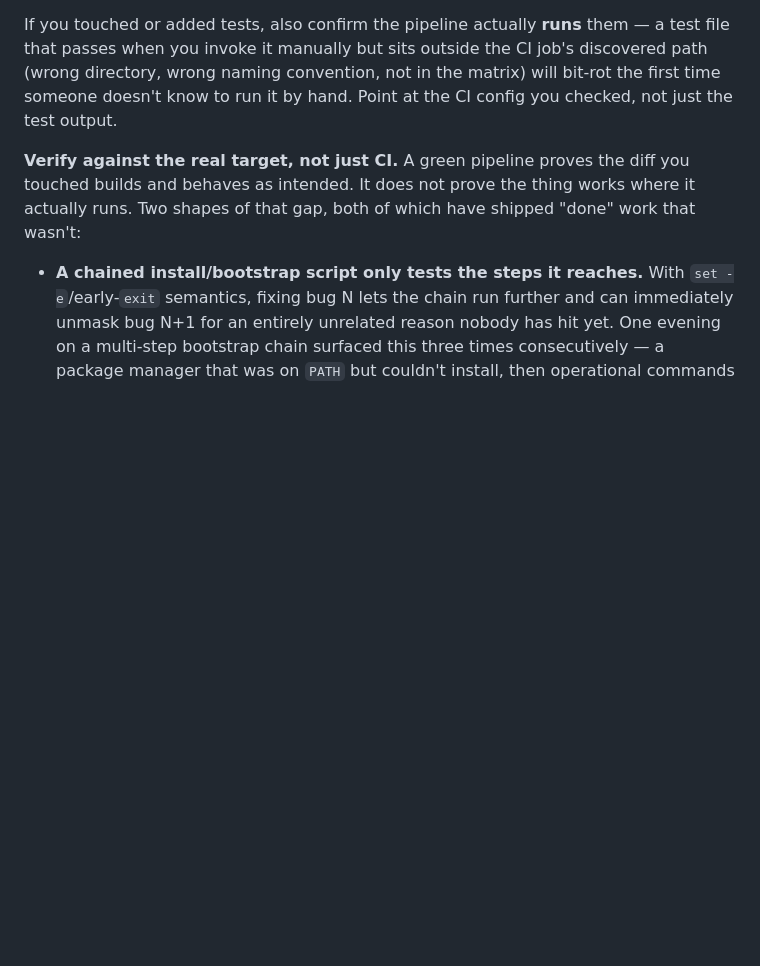
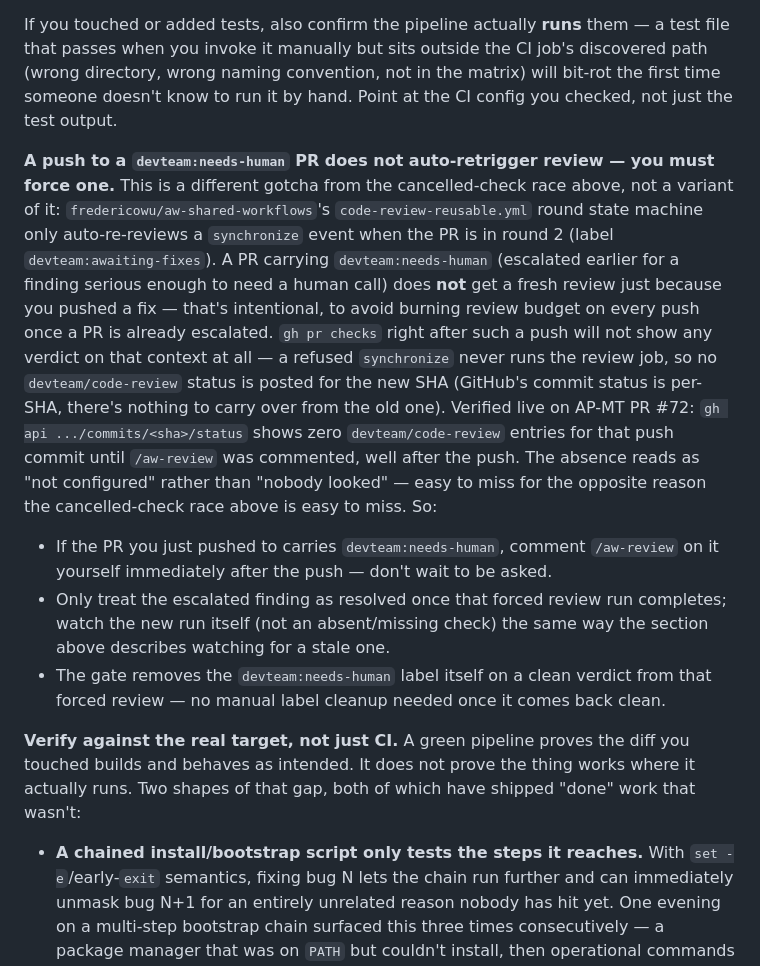
Before and after one commit to tekflox/aw-app-agents-platform-runners, a Markdown page: skills/aw-agent-coder/SKILL.md, the part around the change. GitHub-like rendering; blank space fills up the shorter version.

Commit message:
docs(skill): aw-agent-coder — needs-human push doesn't auto-retrigger review (#47)
* docs(skill): aw-agent-coder — needs-human push doesn't auto-retrigger review

A coder pushed a fix to a devteam:needs-human PR and nearly trusted a
stale `gh pr checks` pass carried over from the prior commit, because the
shared review gate only auto-re-reviews a synchronize on round 2
(awaiting-fixes), never on needs-human — an explicit /aw-review comment
is required. Document the mechanism and the required /aw-review step.

AW-Run-Id: 411ece66400e4b49a4a90d8006e2f8bd
AW-Session-Id: a759466e-e335-4697-b8b6-919ded07ae4a
AW-Card: 4175bf3b-9510-8177-88b2-e8c53242ea7a
AW-Agent-Slug: coder-sonnet

* docs(skill): fix needs-human push symptom — absent status, not a stale pass

Round-1 review (PR #47) live-verified the actual gate behavior on AP-MT
PR #72: a refused synchronize never runs the code-review job, so no
devteam/code-review status is posted for the new SHA at all. The
original wording (carried over from the card's own root-cause writeup)
claimed gh pr checks would show a stale pass; it actually shows nothing
for that context until an explicit /aw-review forces a fresh run.

AW-Run-Id: 411ece66400e4b49a4a90d8006e2f8bd
AW-Session-Id: a759466e-e335-4697-b8b6-919ded07ae4a
AW-Card: 4175bf3b-9510-8177-88b2-e8c53242ea7a
AW-Agent-Slug: coder-sonnet

```diff
--- a/skills/aw-agent-coder/SKILL.md
+++ b/skills/aw-agent-coder/SKILL.md
@@ -172,6 +172,35 @@ them — a test file that passes when you invoke it manually but sits outside
 the CI job's discovered path (wrong directory, wrong naming convention, not
 in the matrix) will bit-rot the first time someone doesn't know to run it by
 hand. Point at the CI config you checked, not just the test output.
+
+**A push to a `devteam:needs-human` PR does not auto-retrigger review —
+you must force one.** This is a different gotcha from the cancelled-check
+race above, not a variant of it: `fredericowu/aw-shared-workflows`'s
+`code-review-reusable.yml` round state machine only auto-re-reviews a
+`synchronize` event when the PR is in round 2 (label
+`devteam:awaiting-fixes`). A PR carrying `devteam:needs-human` (escalated
+earlier for a finding serious enough to need a human call) does **not**
+get a fresh review just because you pushed a fix — that's intentional, to
+avoid burning review budget on every push once a PR is already escalated.
+`gh pr checks` right after such a push will not show any verdict on that
+context at all — a refused `synchronize` never runs the review job, so no
+`devteam/code-review` status is posted for the new SHA (GitHub's commit
+status is per-SHA, there's nothing to carry over from the old one).
+Verified live on AP-MT PR #72: `gh api .../commits/<sha>/status` shows
+zero `devteam/code-review` entries for that push commit until `/aw-review`
+was commented, well after the push. The absence reads as "not configured"
+rather than "nobody looked" — easy to miss for the opposite reason the
+cancelled-check race above is easy to miss. So:
+
+- If the PR you just pushed to carries `devteam:needs-human`, comment
+  `/aw-review` on it yourself immediately after the push — don't wait to
+  be asked.
+- Only treat the escalated finding as resolved once that forced review
+  run completes; watch the new run itself (not an absent/missing check)
+  the same way the section above describes watching for a stale one.
+- The gate removes the `devteam:needs-human` label itself on a clean
+  verdict from that forced review — no manual label cleanup needed once
+  it comes back clean.
 
 **Verify against the real target, not just CI.** A green pipeline proves
 the diff you touched builds and behaves as intended. It does not prove the
```
